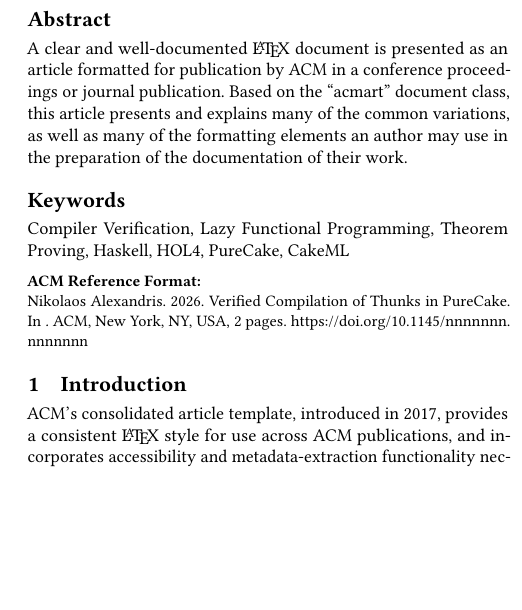
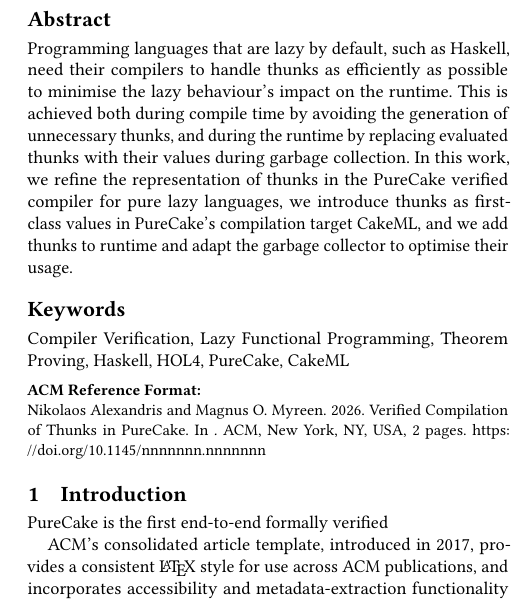
Before and after one commit to nikos-alexandris/paper, a LaTeX paper (Main.tex): part of one column of page 1 of 2, cut so that both start at the same text, the shorter picture padded with empty space. Compiled offline with pdfLaTeX.

Commit message:
abstract

```diff
--- a/Main.tex
+++ b/Main.tex
@@ -15,15 +15,25 @@
   \department{Department of Informatics and Telecommunications}
   \city{Athens}
   \country{Greece}}
-\email{nikos-alexandris@protonmail.com}
+\email{nalex@di.uoa.gr}
+
+\author{Magnus O. Myreen}
+\affiliation{%
+  \institution{Chalmers University of Technology}
+  \city{Gothenburg}
+  \country{Sweden}}
+\email{myreen@chalmers.se}
 
 \begin{abstract}
-  A clear and well-documented \LaTeX\ document is presented as an
-  article formatted for publication by ACM in a conference proceedings
-  or journal publication. Based on the ``acmart'' document class, this
-  article presents and explains many of the common variations, as well
-  as many of the formatting elements an author may use in the
-  preparation of the documentation of their work.
+  Programming languages that are lazy by default, such as Haskell, need their
+  compilers to handle thunks as efficiently as possible to minimise the lazy
+  behaviour's impact on the runtime. This is achieved both during compile time
+  by avoiding the generation of unnecessary thunks, and during the runtime by
+  replacing evaluated thunks with their values during garbage collection. In
+  this work, we refine the representation of thunks in the PureCake verified
+  compiler for pure lazy languages, we introduce thunks as first-class values in
+  PureCake's compilation target CakeML, and we add thunks to runtime and adapt
+  the garbage collector to optimise their usage.
 \end{abstract}
 
 \keywords{Compiler Verification, Lazy Functional Programming, Theorem Proving,
@@ -40,6 +50,8 @@
 \maketitle
 
 \section{Introduction}
+PureCake is the first end-to-end formally verified
+
 ACM's consolidated article template, introduced in 2017, provides a
 consistent \LaTeX\ style for use across ACM publications, and
 incorporates accessibility and metadata-extraction functionality
```
